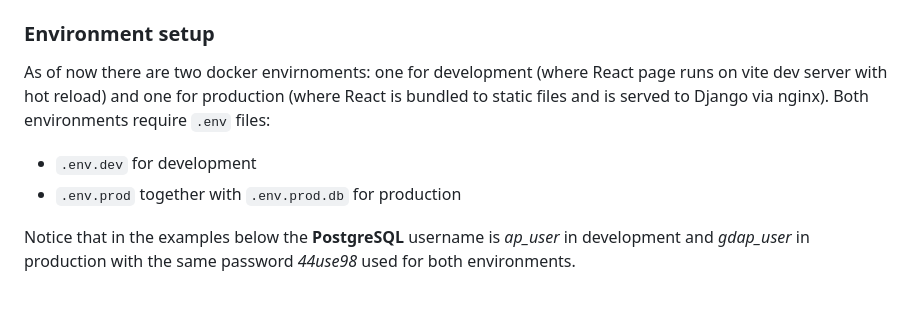
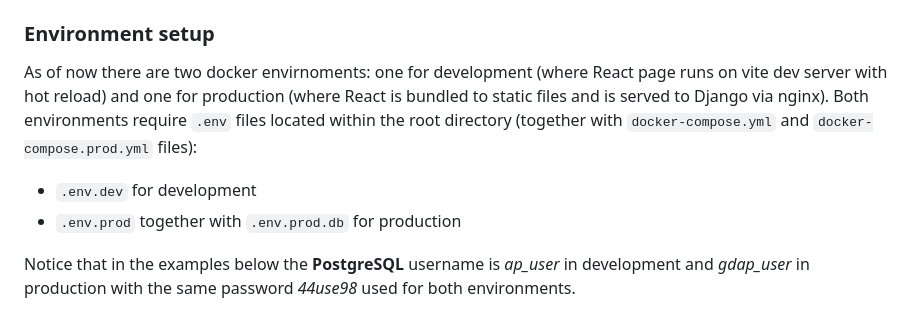
Before and after one commit to aisng/google-drive-audio-player, a Markdown page: README.md, the part around the change. Rendered like a GitHub page.

```diff
--- a/README.md
+++ b/README.md
@@ -11,9 +11,10 @@ In order to use this app one has to have an account in https://console.cloud.goo
 3. Rename the file to `credentials.json` and place it in `app/audio_player_api/`.
 
 ### Environment setup
-As of now there are two docker envirnoments: one for development (where React page runs on vite dev server with hot reload) and one for production (where React is bundled to static files and is served to Django via nginx). Both environments require `.env` files:
+As of now there are two docker envirnoments: one for development (where React page runs on vite dev server with hot reload) and one for production (where React is bundled to static files and is served to Django via nginx). Both environments require `.env` files located within the root directory (together with `docker-compose.yml` and `docker-compose.prod.yml` files):
 - `.env.dev` for development
 - `.env.prod` together with `.env.prod.db` for production
+
 
 Notice that in the examples below the **PostgreSQL** username is *ap_user* in development and *gdap_user* in production with the same password *44use98* used for both environments.
 
```
